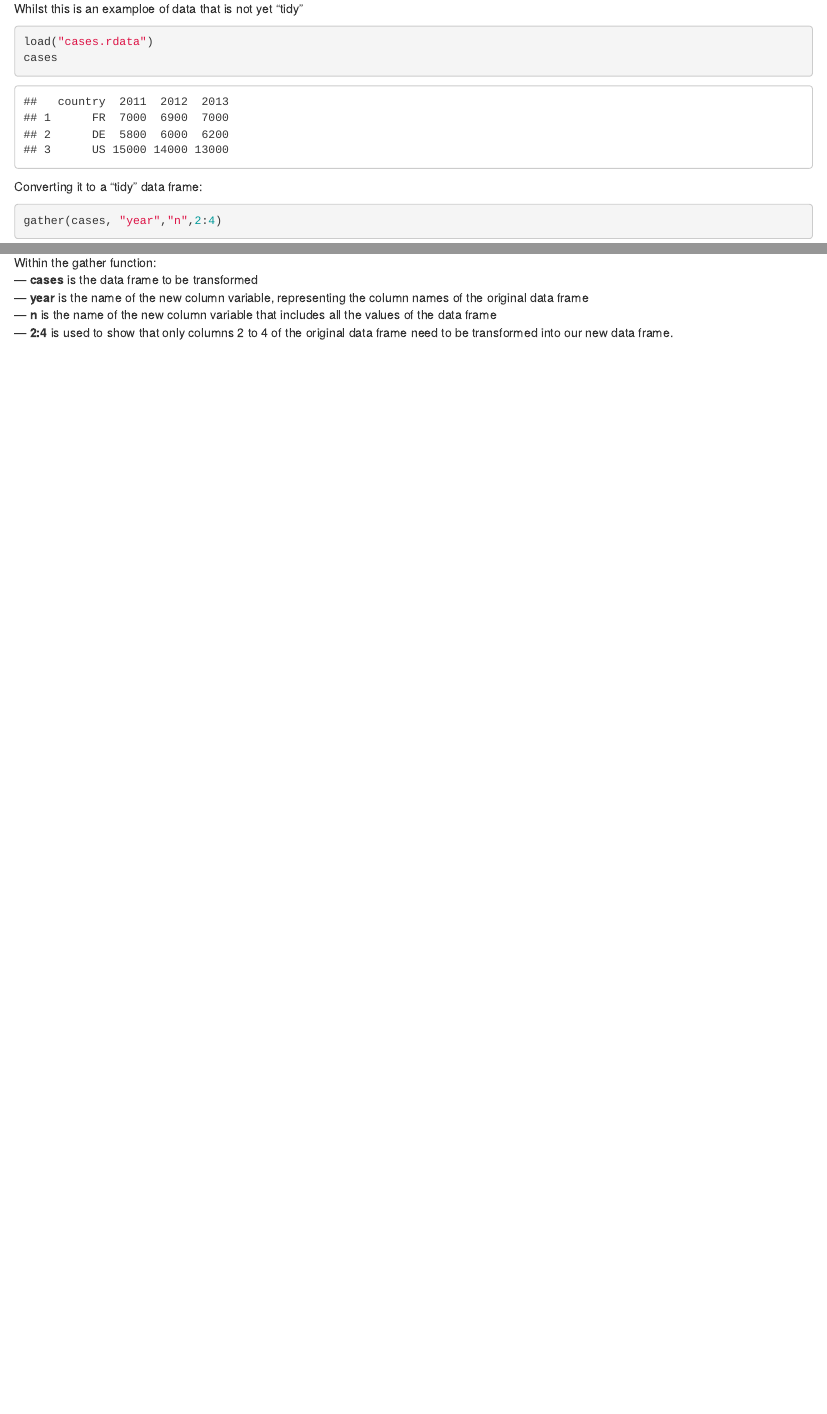
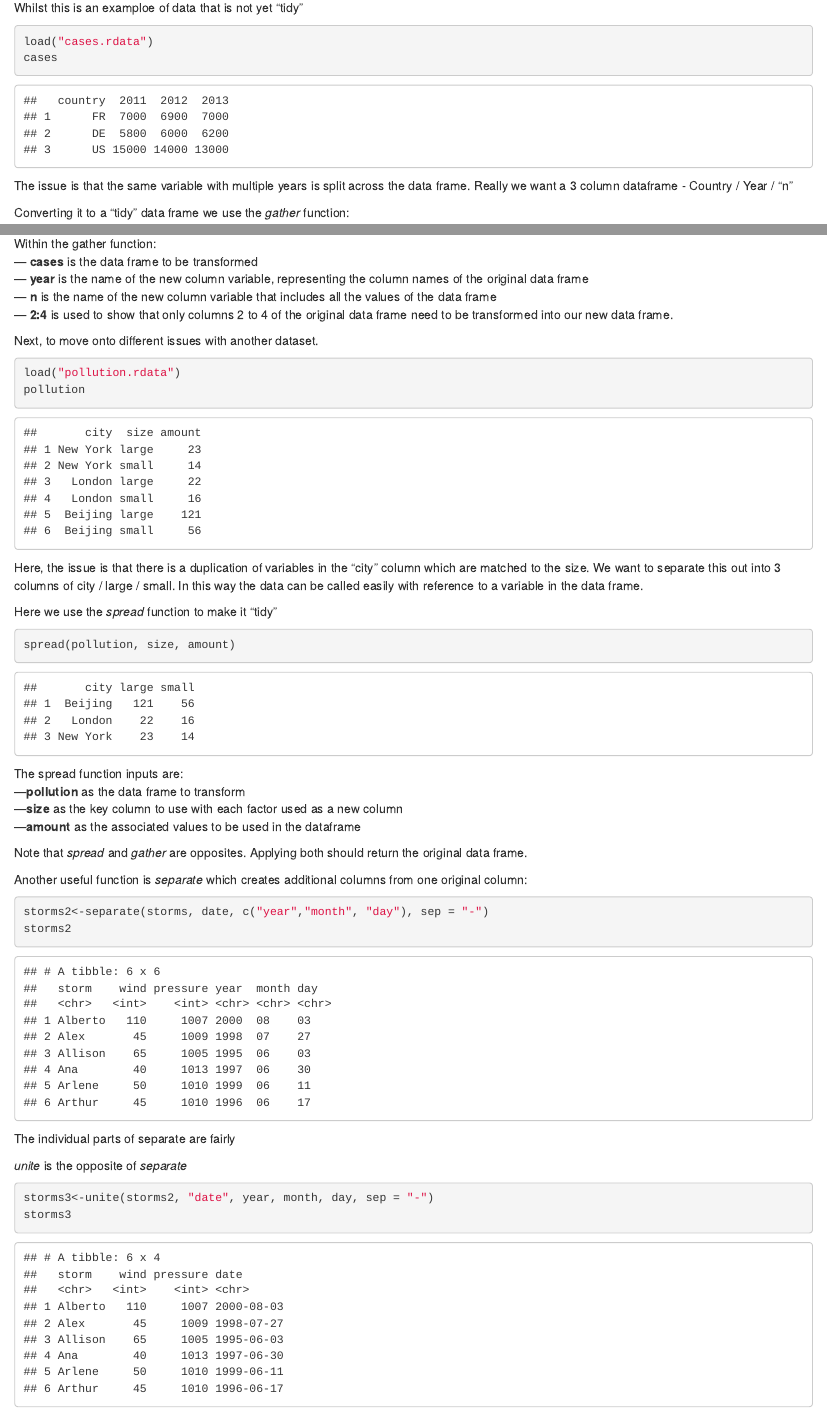
Before and after one commit to ajhardy00/Data_Wrangling, an R Markdown document (Wrangling.rmd): the page in a window 1100 px wide, from 810 px down before the commit and from 840 px down after it, so that both start at the same text, and a second part further down, joined at a grey line. The pictures show the output file Wrangling.html that the author committed with the source, opened offline.

Commit message:
Finishing Part 2 of the webinar...

````diff
--- a/Wrangling.rmd
+++ b/Wrangling.rmd
@@ -37,7 +39,9 @@ load("cases.rdata")
 cases
 ```
 
-Converting it to a "tidy" data frame:
+The issue is that the same variable with multiple years is split across the data frame. Really we want a 3 column dataframe - Country / Year / "n"
+
+Converting it to a "tidy" data frame we use the *gather* function:
 
 ```{r}
 gather(cases, "year","n",2:4)
@@ -49,3 +53,40 @@ Within the gather function:
  --- **year** is the name of the new column variable, representing the column names of the original data frame
  --- **n** is the name of the new column variable that includes all the values of the data frame
  --- **2:4** is used to show that only columns 2 to 4 of the original data frame need to be transformed into our new data frame.
+
+ Next, to move onto different issues with another dataset.
+
+```{r}
+load("pollution.rdata")
+pollution
+```
+Here, the issue is that there is a duplication of variables in the "city" column which are matched to the size. We want to separate this out into 3 columns of city / large / small. In this way the data can be called easily with reference to a variable in the data frame.
+
+Here we use the *spread* function to make it "tidy"
+
+```{r}
+spread(pollution, size, amount)
+```
+
+The spread function inputs are:
+---**pollution** as the data frame to transform
+---**size** as the key column to use with each factor used as a new column
+---**amount** as the associated values to be used in the dataframe
+
+Note that *spread* and *gather* are opposites. Applying both should return the original data frame.
+
+Another useful function is *separate* which creates additional columns from one original column:
+
+```{r}
+storms2<-separate(storms, date, c("year","month", "day"), sep = "-")
+storms2
+```
+
+The individual parts of separate are fairly
+
+*unite* is the opposite of *separate*
+
+```{r}
+storms3<-unite(storms2, "date", year, month, day, sep = "-")
+storms3
+```
````
Also changed, not shown: Wrangling.html, Wrangling.md, Wrangling.rmd (2 more changed lines).
